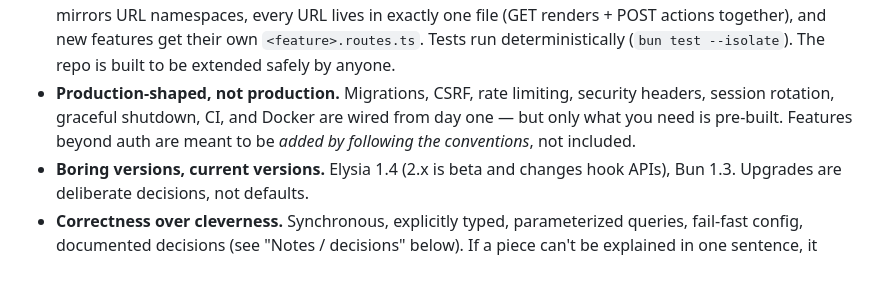
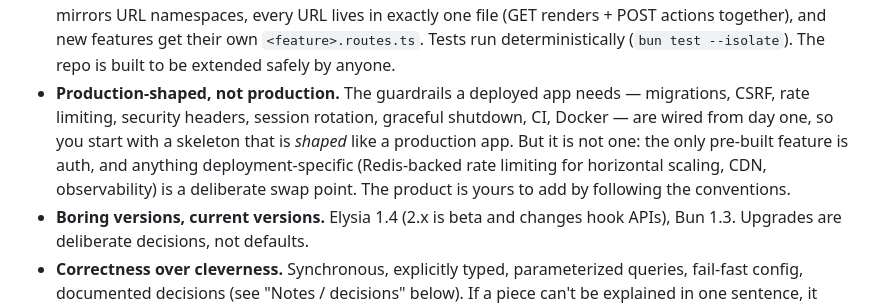
Before and after one commit to maulanashalihin/dulak, a Markdown page: README.md, the part around the change. Rendered like a GitHub page; blank space fills up the shorter version.

Commit message:
docs: clarify production-shaped philosophy bullet

```diff
--- a/README.md
+++ b/README.md
@@ -46,10 +46,14 @@ This starter is deliberately boring. Every choice favors the next maintainer
   in exactly one file (GET renders + POST actions together), and new
   features get their own `<feature>.routes.ts`. Tests run deterministically
   (`bun test --isolate`). The repo is built to be extended safely by anyone.
-- **Production-shaped, not production.** Migrations, CSRF, rate limiting,
-  security headers, session rotation, graceful shutdown, CI, and Docker are
-  wired from day one — but only what you need is pre-built. Features beyond
-  auth are meant to be *added by following the conventions*, not included.
+- **Production-shaped, not production.** The guardrails a deployed app needs
+  — migrations, CSRF, rate limiting, security headers, session rotation,
+  graceful shutdown, CI, Docker — are wired from day one, so you start with a
+  skeleton that is *shaped* like a production app. But it is not one: the
+  only pre-built feature is auth, and anything deployment-specific
+  (Redis-backed rate limiting for horizontal scaling, CDN, observability) is
+  a deliberate swap point. The product is yours to add by following the
+  conventions.
 - **Boring versions, current versions.** Elysia 1.4 (2.x is beta and changes
   hook APIs), Bun 1.3. Upgrades are deliberate decisions, not defaults.
 - **Correctness over cleverness.** Synchronous, explicitly typed,
```
